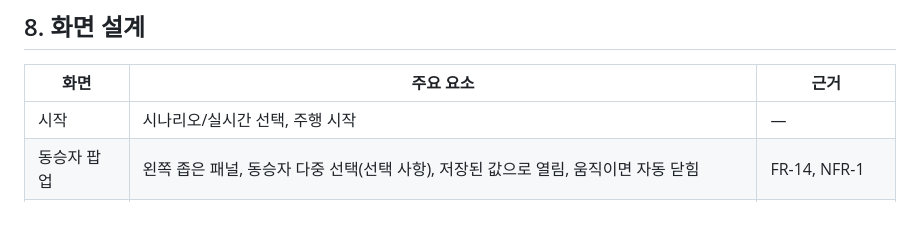
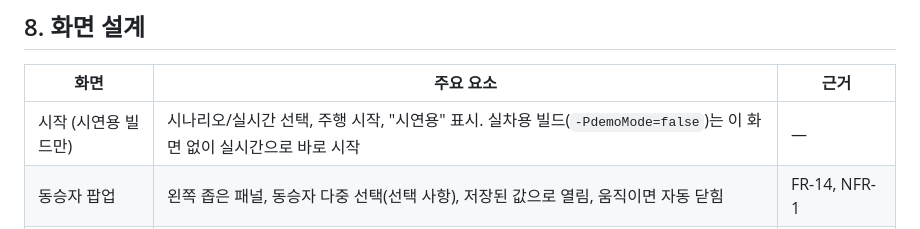
Before and after one commit to YD-team-account/data-you, a Markdown page: docs/design/SDD.md, the part around the change. GitHub-like rendering.

```diff
--- a/docs/design/SDD.md
+++ b/docs/design/SDD.md
@@ -365,7 +365,7 @@ ISO 2631-1의 멀미 누적 개념(약 0.2Hz에서 최대 민감)을 출발점
 
 | 화면 | 주요 요소 | 근거 |
 |---|---|---|
-| 시작 | 시나리오/실시간 선택, 주행 시작 | — |
+| 시작 (시연용 빌드만) | 시나리오/실시간 선택, 주행 시작, "시연용" 표시. 실차용 빌드(`-PdemoMode=false`)는 이 화면 없이 실시간으로 바로 시작 | — |
 | 동승자 팝업 | 왼쪽 좁은 패널, 동승자 다중 선택(선택 사항), 저장된 값으로 열림, 움직이면 자동 닫힘 | FR-14, NFR-1 |
 | 주행 | 지도, 회전 안내(방향 화살표·거리), 속도, 동승자 얼굴 + 원인 배지, 데모 막대(배속·채널 상태) | FR-5·6·7, NFR-1 |
 | 정차 카드 | 원인·코칭 문구, 음성, "괜찮아요 / 속 안 좋아요" | FR-8·9 |
```
Also changed, not shown: README.md (+3 -2 lines), docs/guides/run-and-demo.md (+3 -1 lines), docs/screenshots/1_start.png, 6 other files.
